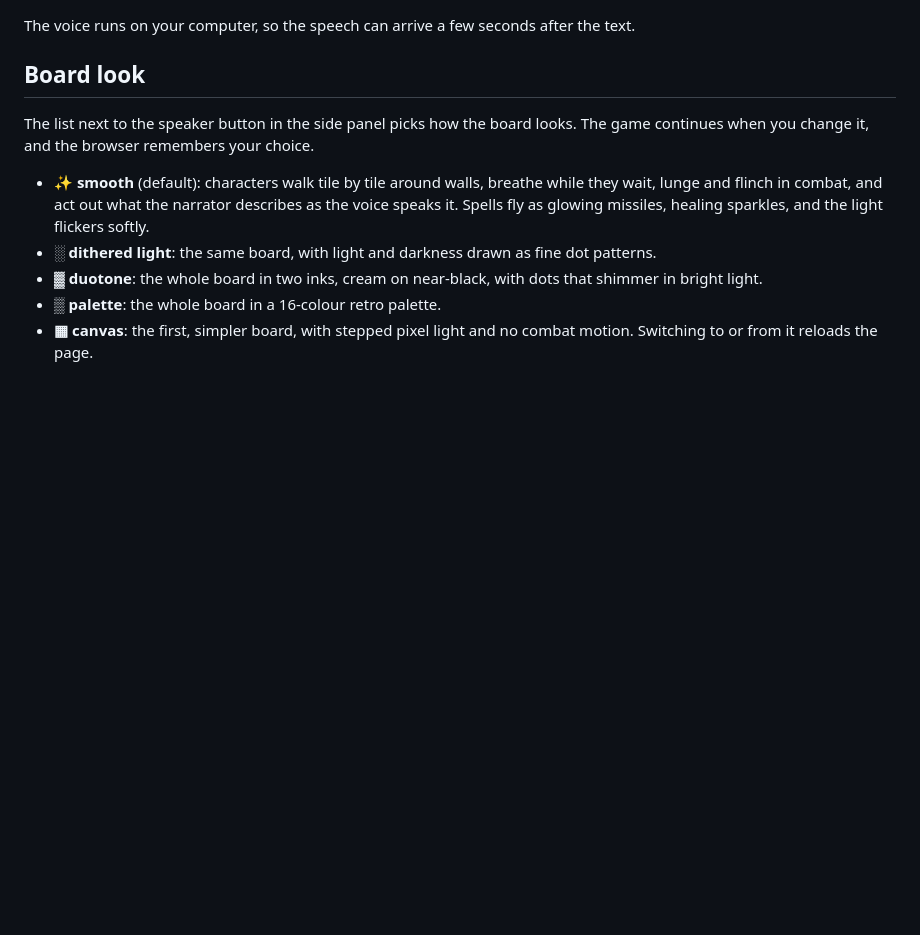
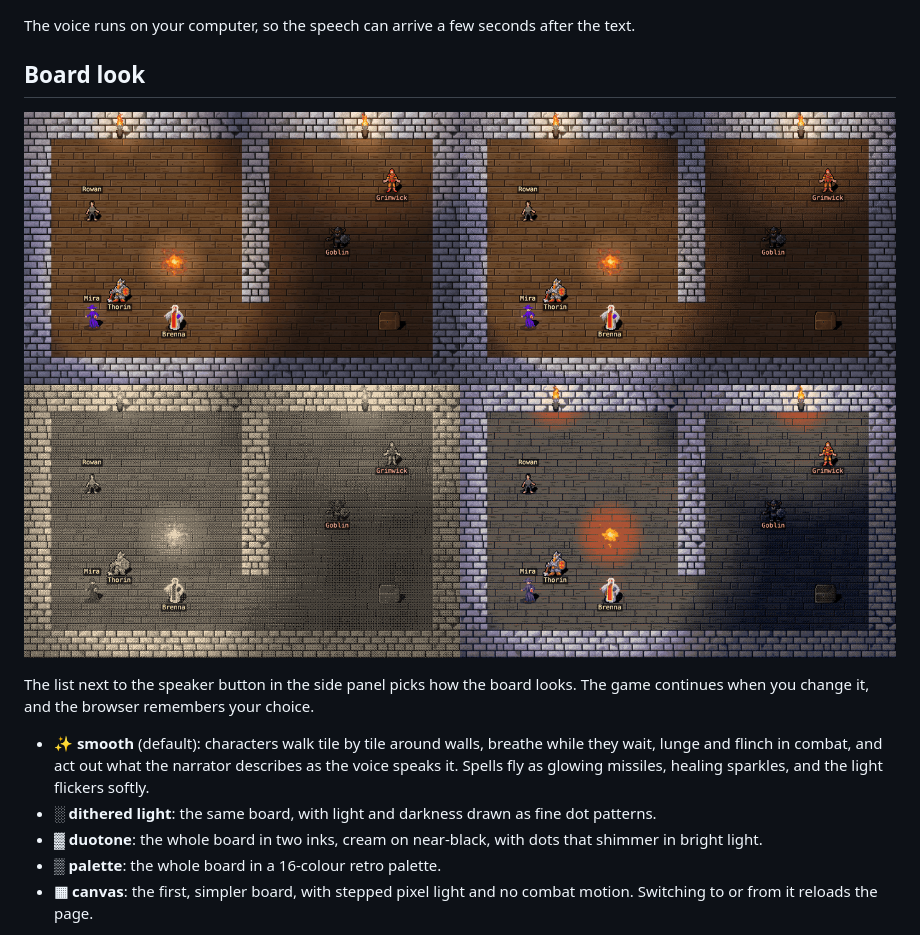
Before and after one commit to bettersandeep/awara, a Markdown page: docs/PLAY_GUIDE.md, the part around the change. Rendered like a GitHub page; pictures changed too: docs/screenshots/07-board-looks.png (added); blank space fills up the shorter version.

```diff
--- a/docs/PLAY_GUIDE.md
+++ b/docs/PLAY_GUIDE.md
@@ -159,6 +159,8 @@ The voice runs on your computer, so the speech can arrive a few seconds after th
 
 ## Board look
 
+![The same hall in four board looks: smooth, dithered light, duotone and palette](screenshots/07-board-looks.png)
+
 The list next to the speaker button in the side panel picks how the board looks.
 The game continues when you change it, and the browser remembers your choice.
 
```
Also changed, not shown: README.md (+21 -2 lines).
